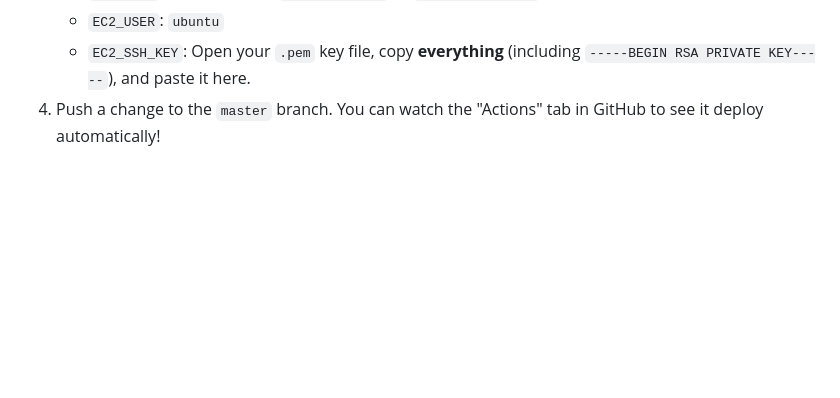
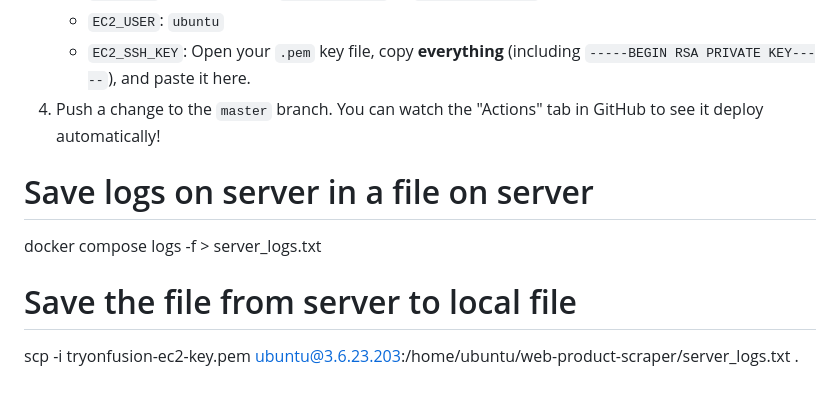
Before and after one commit to raushankrgupta/web-product-scraper, a Markdown page: deployment_guide_ec2.md, the part around the change. GitHub-like rendering; blank space fills up the shorter version.

Commit message:
server log

```diff
--- a/deployment_guide_ec2.md
+++ b/deployment_guide_ec2.md
@@ -200,3 +200,12 @@ To enable auto-deployment whenever you push to GitHub:
     *   `EC2_USER`: `ubuntu`
     *   `EC2_SSH_KEY`: Open your `.pem` key file, copy **everything** (including `-----BEGIN RSA PRIVATE KEY-----`), and paste it here.
 4.  Push a change to the `master` branch. You can watch the "Actions" tab in GitHub to see it deploy automatically!
+
+
+
+# Save logs on server in a file on server
+docker compose logs -f > server_logs.txt
+
+
+# Save the file from server to local file
+scp -i tryonfusion-ec2-key.pem ubuntu@3.6.23.203:/home/ubuntu/web-product-scraper/server_logs.txt .
```
